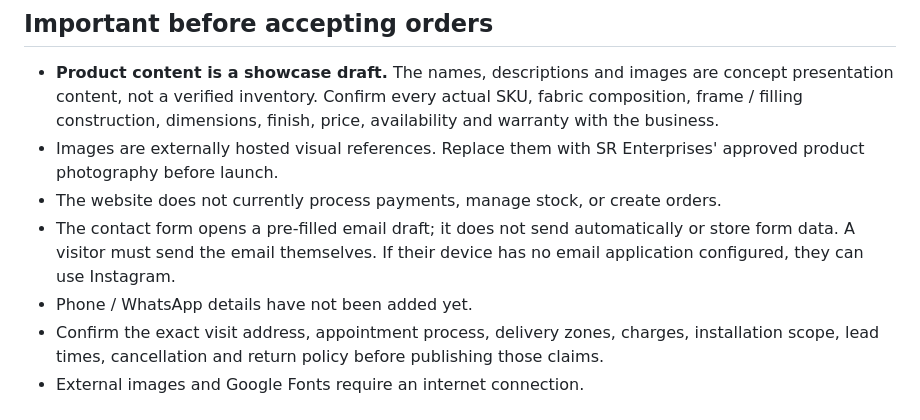
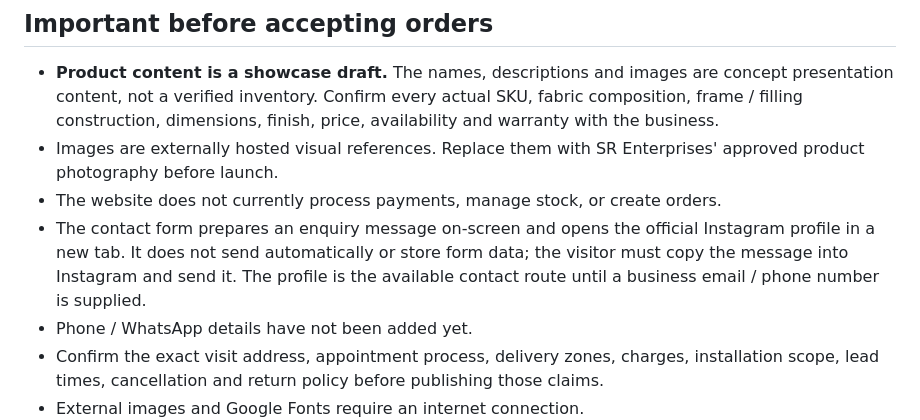
Before and after one commit to sayyedshahzeb2009-eng/srenterprises, a Markdown page: README.md, the part around the change. Drawn GitHub-style.

Commit message:
Clarify how contact enquiries are sent

```diff
--- a/README.md
+++ b/README.md
@@ -37,7 +37,7 @@ Expected site URL: https://sayyedshahzeb2009-eng.github.io/srenterprises/
 - **Product content is a showcase draft.** The names, descriptions and images are concept presentation content, not a verified inventory. Confirm every actual SKU, fabric composition, frame / filling construction, dimensions, finish, price, availability and warranty with the business.
 - Images are externally hosted visual references. Replace them with SR Enterprises' approved product photography before launch.
 - The website does not currently process payments, manage stock, or create orders.
-- The contact form opens a pre-filled email draft; it does not send automatically or store form data. A visitor must send the email themselves. If their device has no email application configured, they can use Instagram.
+- The contact form prepares an enquiry message on-screen and opens the official Instagram profile in a new tab. It does not send automatically or store form data; the visitor must copy the message into Instagram and send it. The profile is the available contact route until a business email / phone number is supplied.
 - Phone / WhatsApp details have not been added yet.
 - Confirm the exact visit address, appointment process, delivery zones, charges, installation scope, lead times, cancellation and return policy before publishing those claims.
 - External images and Google Fonts require an internet connection.
```
